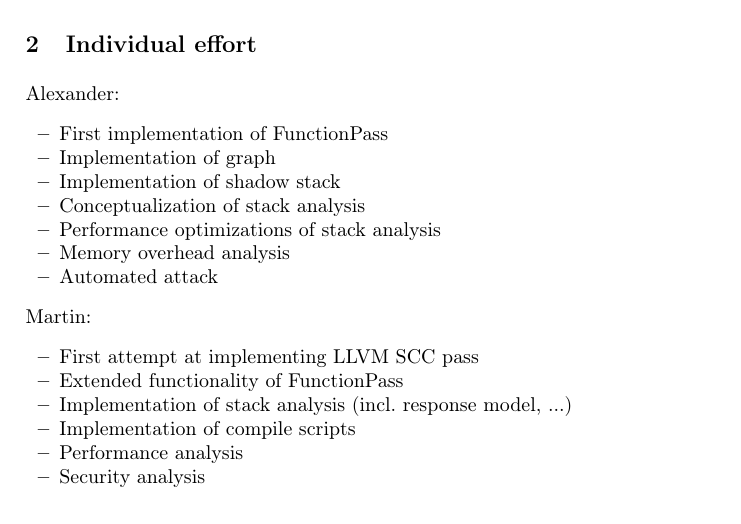
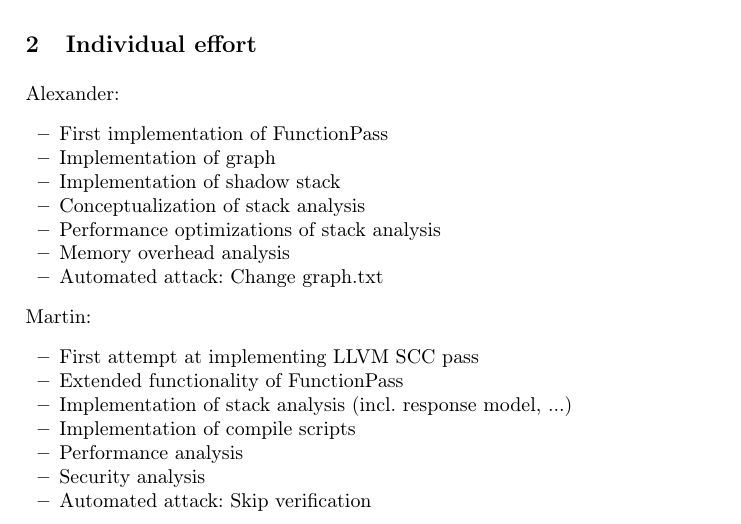
Before and after one commit to mamorel/sip-control-flow-integrity, a LaTeX paper (Documentation/Documentation.tex): part of page 1 of 10, cut so that both start at the same text. Compiled offline with pdfLaTeX.

Commit message:
individual effort

```diff
--- a/Documentation/Documentation.tex
+++ b/Documentation/Documentation.tex
@@ -159,7 +159,7 @@ Alexander:
   \item Conceptualization of stack analysis
   \item Performance optimizations of stack analysis
   \item Memory overhead analysis
-  \item Automated attack
+  \item Automated attack: Change graph.txt
 \end{itemize}
 Martin:
 \begin{itemize}
@@ -169,6 +169,7 @@ Martin:
   \item Implementation of compile scripts
   \item Performance analysis
   \item Security analysis
+  \item Automated attack: Skip verification
 \end{itemize}
 
 \newpage
```
Also changed, not shown: Documentation/Documentation.pdf.
